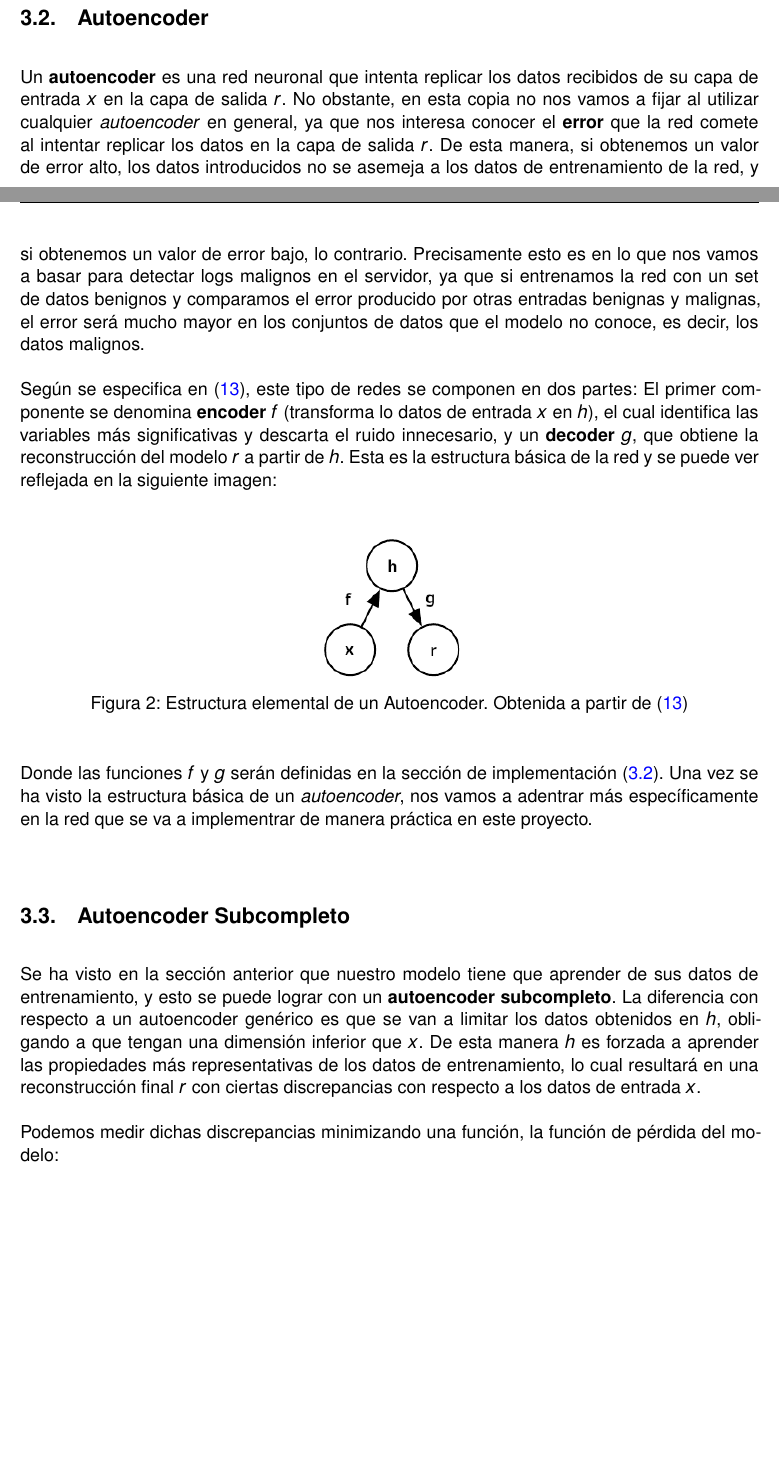
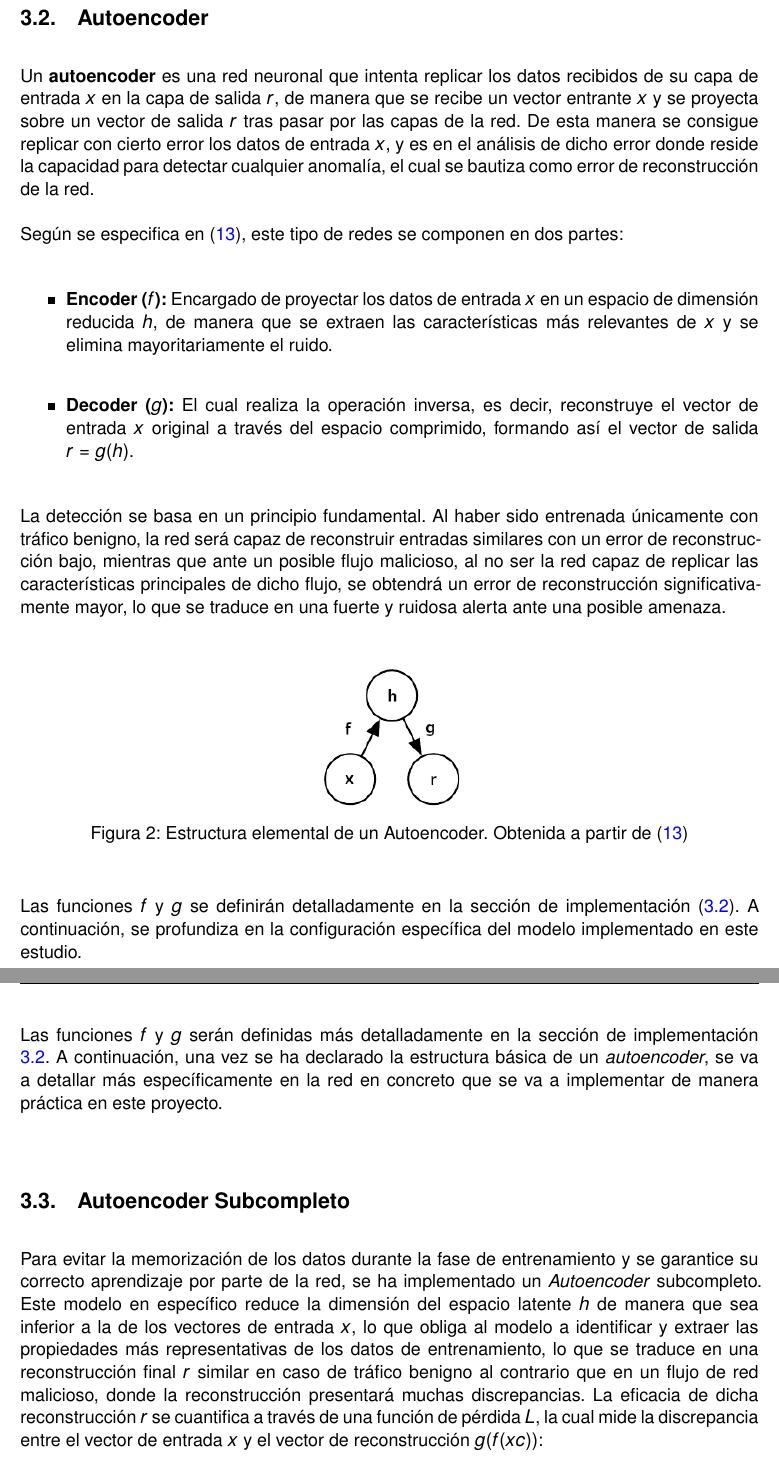
Before and after one commit to rnoguer22/AnomaliasTFG, a LaTeX document (latex/main.tex): two parts of pages 15 and 16 of 60 before the commit and two parts of pages 16 and 17 of 60 after it, joined at a grey line, cut so that both start at the same text, the shorter picture padded with empty space. Compiled offline with pdfLaTeX.

Commit message:
Redactamos de una mejor manera el marco teorico, tanto la sección del autoencoder como el autoencoder subcompleto

```diff
--- a/latex/main.tex
+++ b/latex/main.tex
@@ -341 +336,0 @@
-    \vspace{5mm}
@@ -342,3 +343,6 @@
+    \vspace{5mm}
+
+
 
 
 
@@ -346,11 +350,25 @@
 
     \vspace{5mm}
 
-    Un \textbf{autoencoder} es una red neuronal que intenta replicar los datos recibidos de su capa de entrada $x$ en la capa de salida $r$. No obstante, en esta copia no nos vamos a fijar al utilizar cualquier \textit{autoencoder} en general, ya que nos interesa conocer el \textbf{error} que la red comete al intentar replicar los datos en la capa de salida $r$. De esta manera, si obtenemos un valor de error alto, los datos introducidos no se asemeja a los datos de entrenamiento de la red, y si obtenemos un valor de error bajo, lo contrario. Precisamente esto es en lo que nos vamos a basar para detectar logs malignos en el servidor, ya que si entrenamos la red con un set de datos benignos y comparamos el error producido por otras entradas benignas y malignas, el error será mucho mayor en los conjuntos de datos que el modelo no conoce, es decir, los datos malignos.
-
-    \vspace{5mm}
-
-    Según se especifica en \cite{goodfellow2016deep}, este tipo de redes se componen en dos partes: El primer componente se denomina \textbf{encoder} $f$ (transforma lo datos de entrada $x$ en $h$), el cual identifica las variables más significativas y descarta el ruido innecesario, y un \textbf{decoder} $g$, que obtiene la reconstrucción del modelo $r$ a partir de $h$. Esta es la estructura básica de la red y se puede ver reflejada en la siguiente imagen:
+    Un \textbf{autoencoder} es una red neuronal que intenta replicar los datos recibidos de su capa de entrada $x$ en la capa de salida $r$, de manera que se recibe un vector entrante $x$ y se proyecta sobre un vector de salida $r$ tras pasar por las capas de la red. De esta manera se consigue replicar con cierto error los datos de entrada $x$, y es en el análisis de dicho error donde reside la capacidad para detectar cualquier anomalía, el cual se bautiza como error de reconstrucción de la red.
+
+    \vspace{5mm}
+
+    Según se especifica en \cite{goodfellow2016deep}, este tipo de redes se componen en dos partes:
+
+    \vspace{5mm}
+
+    \begin{itemize}
+        \item \textbf{Encoder ($f$):} Encargado de proyectar los datos de entrada $x$ en un espacio de dimensión reducida $h$, de manera que se extraen las características más relevantes de $x$ y se elimina mayoritariamente el ruido.
+
+        \vspace{5mm}
+
+        \item \textbf{Decoder ($g$):} El cual realiza la operación inversa, es decir, reconstruye el vector de entrada $x$ original a través del espacio comprimido, formando así el vector de salida $r = g(h)$.
+    \end{itemize}
+
+    \vspace{5mm}
+
+    La detección se basa en un principio fundamental. Al haber sido entrenada únicamente con tráfico benigno, la red será capaz de reconstruir entradas similares con un error de reconstrucción bajo, mientras que ante un posible flujo malicioso, al no ser la red capaz de replicar las características principales de dicho flujo, se obtendrá un error de reconstrucción significativamente mayor, lo que se traduce en una fuerte y ruidosa alerta ante una posible amenaza.
 
     \vspace{5mm}
 
@@ -363,9 +381,13 @@
 
     \vspace{5mm}
 
-    Donde las funciones $f$ y $g$ serán definidas en la sección de implementación (\ref{subsec: autoencoder}). Una vez se ha visto la estructura básica de un \textit{autoencoder}, nos vamos a adentrar más específicamente en la red que se va a implementrar de manera práctica en este proyecto.
-
-    \vspace{10mm}
+    Las funciones $f$ y $g$ se definirán detalladamente en la sección de implementación (\ref{subsec: autoencoder}). A continuación, se profundiza en la configuración específica del modelo implementado en este estudio.
+
+    Las funciones $f$ y $g$ serán definidas más detalladamente en la sección de implementación \ref{subsec: autoencoder}. A continuación, una vez se ha declarado la estructura básica de un \textit{autoencoder}, se va a detallar más específicamente en la red en concreto que se va a implementar de manera práctica en este proyecto.
+
+    \vspace{10mm}
+
+
 
 
 
@@ -373,11 +395,7 @@
 
     \vspace{5mm}
 
-    Se ha visto en la sección anterior que nuestro modelo tiene que aprender de sus datos de entrenamiento, y esto se puede lograr con un \textbf{autoencoder subcompleto}. La diferencia con respecto a un autoencoder genérico es que se van a limitar los datos obtenidos en $h$, obligando a que tengan una dimensión inferior que $x$. De esta manera $h$ es forzada a aprender las propiedades más representativas de los datos de entrenamiento, lo cual resultará en una reconstrucción final $r$ con ciertas discrepancias con respecto a los datos de entrada $x$.
-
-    \vspace{5mm}
-
-    Podemos medir dichas discrepancias minimizando una función, la función de pérdida del modelo:
+    Para evitar la memorización de los datos durante la fase de entrenamiento y se garantice su correcto aprendizaje por parte de la red, se ha implementado un \textit{Autoencoder} subcompleto. Este modelo en específico reduce la dimensión del espacio latente $h$ de manera que sea inferior a la de los vectores de entrada $x$, lo que obliga al modelo a identificar y extraer las propiedades más representativas de los datos de entrenamiento, lo que se traduce en una reconstrucción final $r$ similar en caso de tráfico benigno al contrario que en un flujo de red malicioso, donde la reconstrucción presentará muchas discrepancias. La eficacia de dicha reconstrucción $r$ se cuantifica a través de una función de pérdida $L$, la cual mide la discrepancia entre el vector de entrada $x$ y el vector de reconstrucción $g(f(xc))$:
 
     \vspace{2.5mm}
 
```
Also changed, not shown: latex/main.tex (26 more changed lines).
